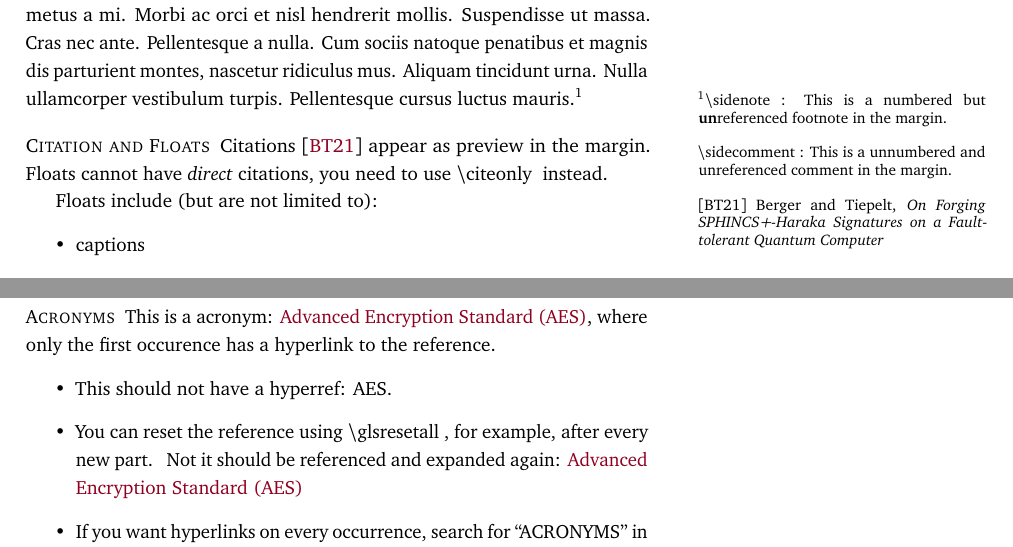
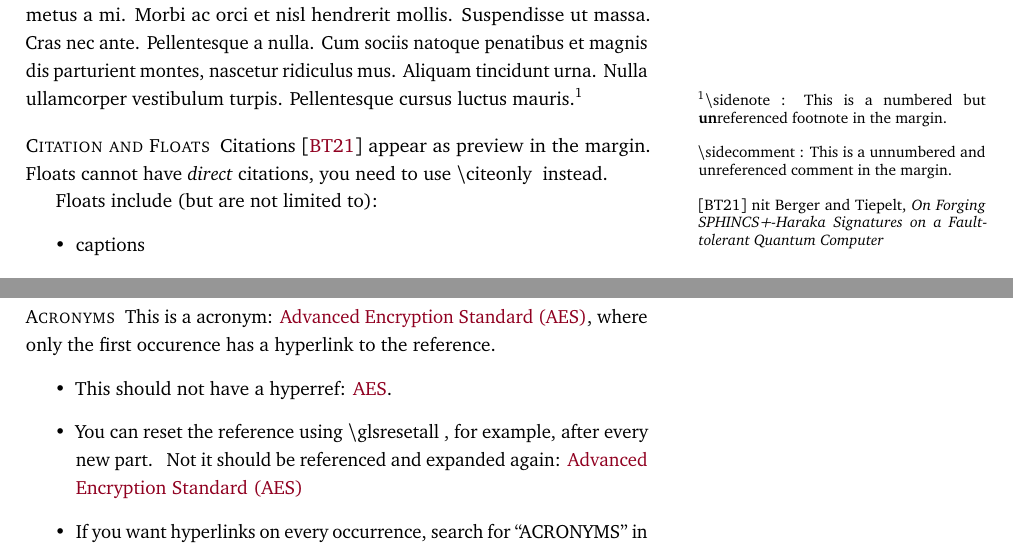
Before and after one commit to mtiepelt/dissertation, a LaTeX thesis (diss.tex, which reads 0_dissconfig/config.tex, dissertation.cls, dissertationpackage.sty): two parts of pages 11 and 14 of 21, joined at a grey line, cut so that both start at the same text. Compiled offline with LuaLaTeX.

Commit message:
Improved package import and makefile

```diff
--- a/0_dissconfig/config.tex
+++ b/0_dissconfig/config.tex
@@ -50,14 +50,18 @@
 % -------------------------------------------------------------
 %   MAIN PACKAGE
 % -------------------------------------------------------------
-\RequirePackage{0_dissconfig/dissertationpackage} % see dissertationpackage.sty
-\RequirePackage{0_dissconfig/delimiters} % see delimiters.sty
+\usepackage{dissertationpackage} % see dissertationpackage.sty
+\usepackage{0_dissconfig/delimiters} % see delimiters.sty
 
 
 % Strongly recommended
 % https://tex.stackexchange.com/questions/6448/what-is-the-difference-between-font-encoding-and-input-encoding
-\usepackage[T1]{fontenc}
-\usepackage[utf8]{inputenc} % apparently obsolete for lualatex
+\ifluatex
+  % None
+\else
+    \usepackage[utf8]{inputenc}
+    \usepackage[T1]{fontenc}
+\fi
 % For non-english writing: \usepackage{babel}
 
 \usepackage{etoc}%
@@ -68,6 +72,7 @@
 % -------------------------------------------------------------
 % Import folders for relative path
 \usepackage{import}
+\usepackage{orcidlink}
 
 % Figures
 \usepackage{graphicx}
@@ -85,7 +90,7 @@
 
 \usepackage{tikz}
 \usetikzlibrary{matrix,shapes,positioning,chains, calc, decorations.pathreplacing,angles,quotes, automata, backgrounds, plotmarks, shapes.geometric, patterns}
-\usetikzlibrary{quantikz}
+\usetikzlibrary{quantikz2}
 \usetikzlibrary{mindmap}
 \usetikzlibrary{arrows.meta}
 \usetikzlibrary{tikzmark}
--- a/diss.tex
+++ b/diss.tex
@@ -5,7 +5,7 @@
 % --------------------------
 
 % --------------------------
-\documentclass[oneside]{0_dissconfig/dissertation}
+\documentclass[oneside]{dissertation}
 
 % --------------------------
 %   Some archives requires the PDF-A1 format.
@@ -15,14 +15,13 @@
 %   ! NOTE: CONVERT ALL .png in tikz-pictures INTO .pdfs for this to work.
 %
 % --------------------------
-\usepackage{iftex}
 \ifluatex
   \directlua{pdf.setminorversion(3)} % possibly, this has to go BEFORE 'documentclass'
   \directlua{pdf.setmajorversion(1)}  % only works with lualatex
   \directlua{pdf.setinfo("Author", "Kevin Marcel Tiepelt")}  % only works with lualatex
 \fi
+
 \usepackage[a-1b]{pdfx}
-
 \pdfinfo { % When using lualatex, I need to set the pdfinfo as follows.
   /Title (TITLE),
   /Author (NAME)
--- a/0_dissconfig/dissertation.cls
+++ b/dissertation.cls
@@ -1,8 +1,5 @@
-% dissertation.cls was largely provided by
-% https://github.com/pfasante/phd_thesis/
-
 \NeedsTeXFormat{LaTeX2e}[1995/12/01]
-\ProvidesClass{dissertation}[2024/08/01 v0.1 Dissertation Class]
+\ProvidesClass{dissertation}[2024/08/01 v0.2 Dissertation Class]
 
 \DeclareOption{draft}{\PassOptionsToClass{\CurrentOption}{memoir}}
 \DeclareOption{oneside}{\PassOptionsToClass{\CurrentOption}{memoir}}
@@ -19,7 +16,14 @@
 % -------------------------------------------------------------
 %   PACKAGES
 % -------------------------------------------------------------
-\RequirePackage{xcolor} % need to load this once without options, or lualatex throws an error
+
+\RequirePackage{iftex}
+\ifluatex
+  \PassOptionsToPackage{luatex,dvipsnames}{xcolor}
+\else
+    \PassOptionsToPackage{pdftex,dvipsnames}{xcolor}
+\fi
+\RequirePackage{xcolor} %
 \RequirePackage{paralist} % this must stay here
                           %
 %%% HyperRef %%%
@@ -130,6 +134,31 @@
     \restoregeometry
 }
 
+% implements a new environment for figures, tables, etc
+% that are able to spread the full width of the page,
+% while keeping the caption on the side margin
+\newlength{\fullwidthlen}
+\setlength{\fullwidthlen}{\marginparwidth}
+\addtolength{\fullwidthlen}{\marginparsep}
+
+% \newenvironment{fullwidthfig}{%
+%   \begin{adjustwidth*}{}{-\fullwidthlen}%
+% }{%
+%   \end{adjustwidth*}%
+% }
+
+% Example on how to use the fullwidthfig env
+% \begin{figure}[t]
+%   \begin{fullwidth}
+%     \includegraphics[width=\linewidth+\marginparsep]{demo}
+%   \end{fullwidth}
+%   \vspace{-\baselineskip}\vspace{-\baselineskip}
+%   \sideparmargin{outer}
+%   \sidepar{\vspace{\baselineskip}
+%     \caption{Caption for a full-width figure appearing in the margin
+%       below it.}}
+% \end{figure}
+
 
 % -------------------------------------------------------------
 %   TEXT STYLES
@@ -356,7 +388,7 @@
       \printfield{labelprefix}%
       \printfield{labelalpha}%
       \printfield{extraalpha}}
-    \setunit{\addnbspace}%
+nit{\addnbspace}%
     \printnames{labelname}%
     \setunit{\printdelim{nametitledelim}}%
     \printfield[citetitle]{labeltitle}%
--- a/0_dissconfig/dissertationpackage.sty
+++ b/dissertationpackage.sty
@@ -66,14 +67,14 @@
 % LINK acronyms only on first occurence
 % https://tex.stackexchange.com/questions/109122/latex-glossaries-hyperref-link-only-the-first-occurance-of-an-entry-in-each-sec
 % ---------------
-\makeatletter
-\renewcommand*{\glslinkcheckfirsthyperhook}{%
-  \ifglsused{\glslabel}%
-  {%
-    \setkeys{glslink}{hyper=false}%
-  }%
-  {}%
-}
+                      % \makeatletter
+                      % \renewcommand*{\glslinkcheckfirsthyperhook}{%
+                      %   \ifglsused{\glslabel}%
+                      %   {%
+                      %     \setkeys{glslink}{hyper=false}%
+                      %   }%
+                      %   {}%
+                      % }
 % ---------------------------------------------------
 
 
```
Also changed, not shown: FrontBackmatter/Acknowledgments.tex (+0 -9 lines), FrontBackmatter/titlepage.tex (+0 -52 lines), PartI/HowToTemplate.tex (+6 -6 lines), Makefile, diss.pdf, dissertation.cls (3 more changed lines), dissertationpackage.sty (1 more changed lines), 1 other file.
